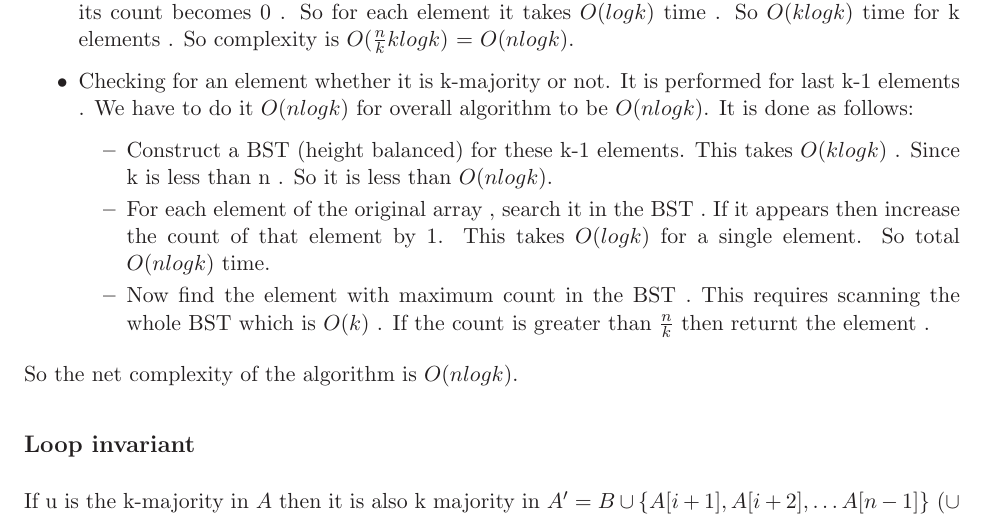
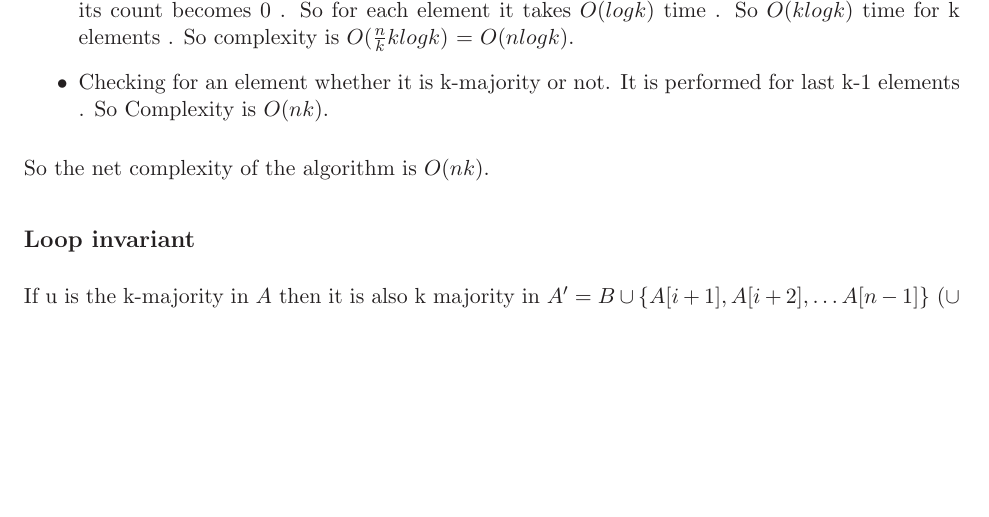
Before and after one commit to Course/CS345, a LaTeX problem sheet (TA1/assignment1.tex): part of page 7 of 10, cut so that both start at the same text, the shorter picture padded with empty space. Compiled offline with LaTeX, dvips and Ghostscript.

Commit message:
merge conflict resolved

```diff
--- a/TA1/assignment1.tex
+++ b/TA1/assignment1.tex
@@ -260,14 +260,9 @@ t in the above algorithm is imlemented as AVL tree. The number of elements in t
 \item Search A[i] in t. Performed n times . Complexity is $n*O(log k)$ = $O(nlog k)$
 \item Insert an element or increase the count of an element by 1. Both the operations together is performed n times because one belongs to if and other belongs to else , so in each iteration  only one of them is executed. Both takes O(log k) time. So for n iterations Complexity is $O(nlog k)$.
 \item Decrease count of all k elements by 1 and update d. The thing to note is this operation can be performed atmost $\frac{n}{k}$ times . It requires traversal of the whole tree and deleting a node if its count becomes 0 . So for each element it takes $O(log k)$ time . So $O(k log k)$ time for k elements . So complexity is $O(\frac{n}{k}klog k)$ = $O(nlog k)$.
-\item Checking for an element whether it is k-majority or not. It is performed for last k-1 elements . We have to do it  $O(n log k)$ for overall algorithm to be $O(n log k)$. It is done as follows:
-\begin{itemize}
-\item Construct a BST (height balanced) for these k-1 elements. This takes $O(klogk)$ . Since k is less than n . So it is less than $O(nlog k)$.
-\item For each element of the original array , search it in the BST . If it appears then increase the count of that element by 1. This takes $O(logk)$ for a single element. So total $O(n log k)$ time.
-\item Now find the element with maximum count in the BST . This requires scanning the whole BST which is $O(k)$ . If the count is greater than $\frac{n}{k}$ then returnt the element .
+\item Checking for an element whether it is k-majority or not. It is performed for last k-1 elements . So Complexity is $O(nk)$.
 \end{itemize}
-\end{itemize}
-So the net complexity of the algorithm is $O(nlog k)$.
+So the net complexity of the algorithm is $O(nk)$.
 
 \subsection*{Loop invariant}
 If u is the k-majority in $A$ then it is also k majority in $A'=B \cup \lbrace A[i+1],A[i+2],\ldots A[n-1] \rbrace$ ($\cup$ is concatenation operation or union without removing duplicates) where \[B = \lbrace \underbrace{e,e \ldots ,e}_{c \; times} | \forall (e,c) \in t \rbrace \] after $i^{th}$ iteration.
```
